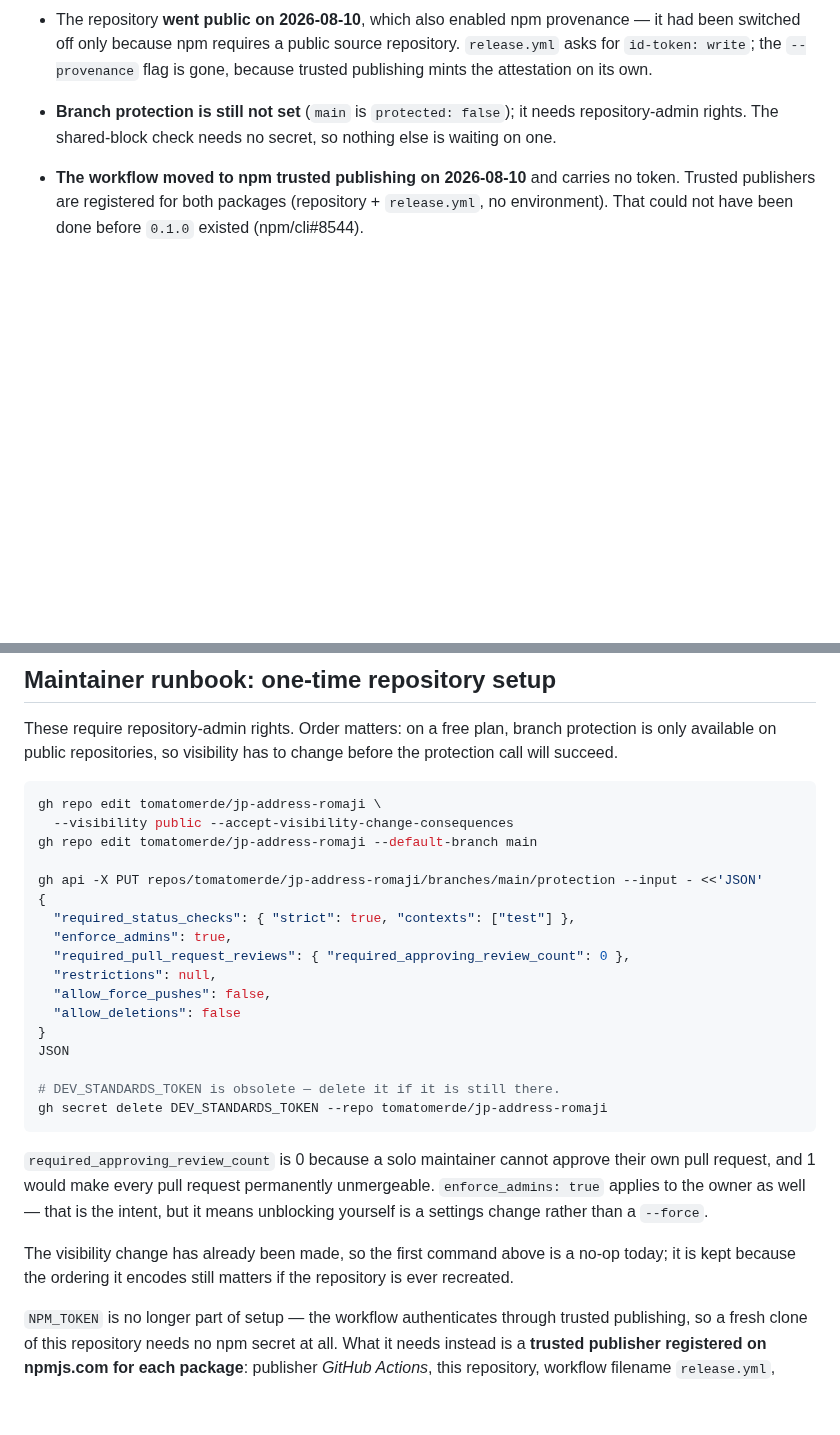
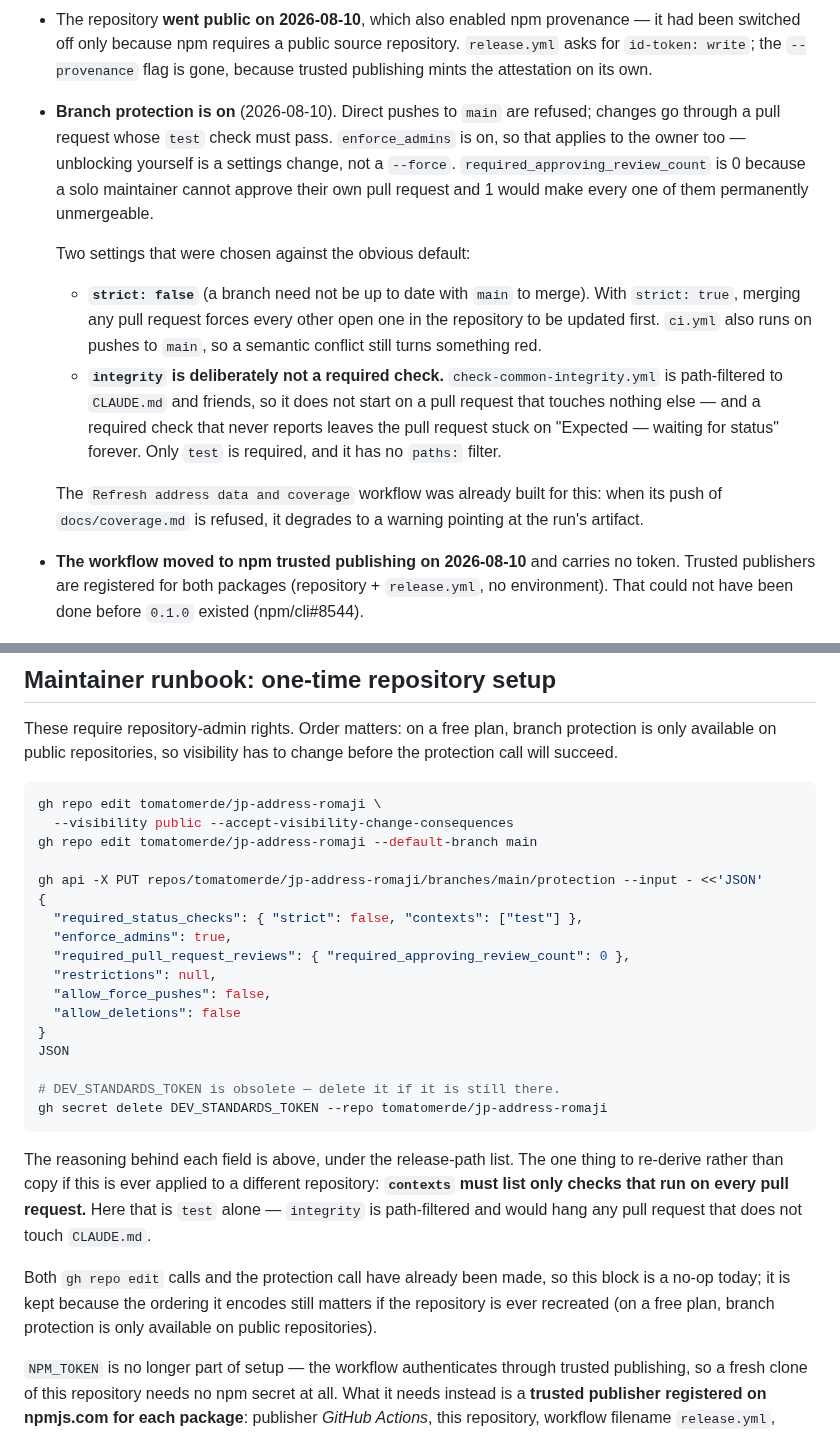
Before and after one commit to tomatomerde/jp-address-romaji, a Markdown page: docs/project-status.md, 2 parts joined by grey strips. Rendered like a GitHub page; blank space fills up the shorter version.

Commit message:
ブランチ保護を有効にしたので、未設定と書いていた記述を実体に合わせる
保護そのものより、選んだ設定の理由のほうが失われやすいので残す。

`integrity` を required に入れなかったのは、`check-common-integrity.yml` が
`paths:` フィルタ付きだから。CLAUDE.md を触らない PR ではジョブが作られず、
required にすると「Expected — waiting for status」で永久にマージできなくなる。
落ちるのではなく始まらない壊れ方なので、後から原因を追うのが難しい。

`strict` を false にしたのは、true だと PR を1本マージするたびに他の open PR
全部が更新待ちになるため。ci.yml は main への push でも走るので、取りこぼしは
そちらで赤くなる。runbook の JSON も true のままだったので合わせた。

runbook の後書きは、設定ごとの理由を二重に書くのをやめて「別リポジトリに
適用するなら contexts だけは再導出しろ」に絞った。ここだけはコピペが効かない。

````diff
--- a/docs/project-status.md
+++ b/docs/project-status.md
@@ -78,8 +78,24 @@ What is genuinely unfinished is the release path, not the library:
   switched off only because npm requires a public source repository. `release.yml` asks for
   `id-token: write`; the `--provenance` flag is gone, because trusted publishing mints the
   attestation on its own.
-- **Branch protection is still not set** (`main` is `protected: false`); it needs repository-admin
-  rights. The shared-block check needs no secret, so nothing else is waiting on one.
+- **Branch protection is on** (2026-08-10). Direct pushes to `main` are refused; changes go through
+  a pull request whose `test` check must pass. `enforce_admins` is on, so that applies to the owner
+  too — unblocking yourself is a settings change, not a `--force`. `required_approving_review_count`
+  is 0 because a solo maintainer cannot approve their own pull request and 1 would make every one of
+  them permanently unmergeable.
+
+  Two settings that were chosen against the obvious default:
+
+  - **`strict: false`** (a branch need not be up to date with `main` to merge). With `strict: true`,
+    merging any pull request forces every other open one in the repository to be updated first.
+    `ci.yml` also runs on pushes to `main`, so a semantic conflict still turns something red.
+  - **`integrity` is deliberately not a required check.** `check-common-integrity.yml` is
+    path-filtered to `CLAUDE.md` and friends, so it does not start on a pull request that touches
+    nothing else — and a required check that never reports leaves the pull request stuck on
+    "Expected — waiting for status" forever. Only `test` is required, and it has no `paths:` filter.
+
+  The `Refresh address data and coverage` workflow was already built for this: when its push of
+  `docs/coverage.md` is refused, it degrades to a warning pointing at the run's artifact.
 - **The workflow moved to npm trusted publishing on 2026-08-10** and carries no token. Trusted
   publishers are registered for both packages (repository + `release.yml`, no environment). That
   could not have been done before `0.1.0` existed (npm/cli#8544).
@@ -126,7 +142,7 @@ gh repo edit tomatomerde/jp-address-romaji --default-branch main
 
 gh api -X PUT repos/tomatomerde/jp-address-romaji/branches/main/protection --input - <<'JSON'
 {
-  "required_status_checks": { "strict": true, "contexts": ["test"] },
+  "required_status_checks": { "strict": false, "contexts": ["test"] },
   "enforce_admins": true,
   "required_pull_request_reviews": { "required_approving_review_count": 0 },
   "restrictions": null,
@@ -139,13 +155,14 @@ JSON
 gh secret delete DEV_STANDARDS_TOKEN --repo tomatomerde/jp-address-romaji
 ```
 
-`required_approving_review_count` is 0 because a solo maintainer cannot approve their own pull
-request, and 1 would make every pull request permanently unmergeable. `enforce_admins: true`
-applies to the owner as well — that is the intent, but it means unblocking yourself is a settings
-change rather than a `--force`.
+The reasoning behind each field is above, under the release-path list. The one thing to re-derive
+rather than copy if this is ever applied to a different repository: **`contexts` must list only
+checks that run on every pull request.** Here that is `test` alone — `integrity` is path-filtered
+and would hang any pull request that does not touch `CLAUDE.md`.
 
-The visibility change has already been made, so the first command above is a no-op today; it is
-kept because the ordering it encodes still matters if the repository is ever recreated.
+Both `gh repo edit` calls and the protection call have already been made, so this block is a no-op
+today; it is kept because the ordering it encodes still matters if the repository is ever recreated
+(on a free plan, branch protection is only available on public repositories).
 
 `NPM_TOKEN` is no longer part of setup — the workflow authenticates through trusted publishing, so
 a fresh clone of this repository needs no npm secret at all. What it needs instead is a **trusted
````
